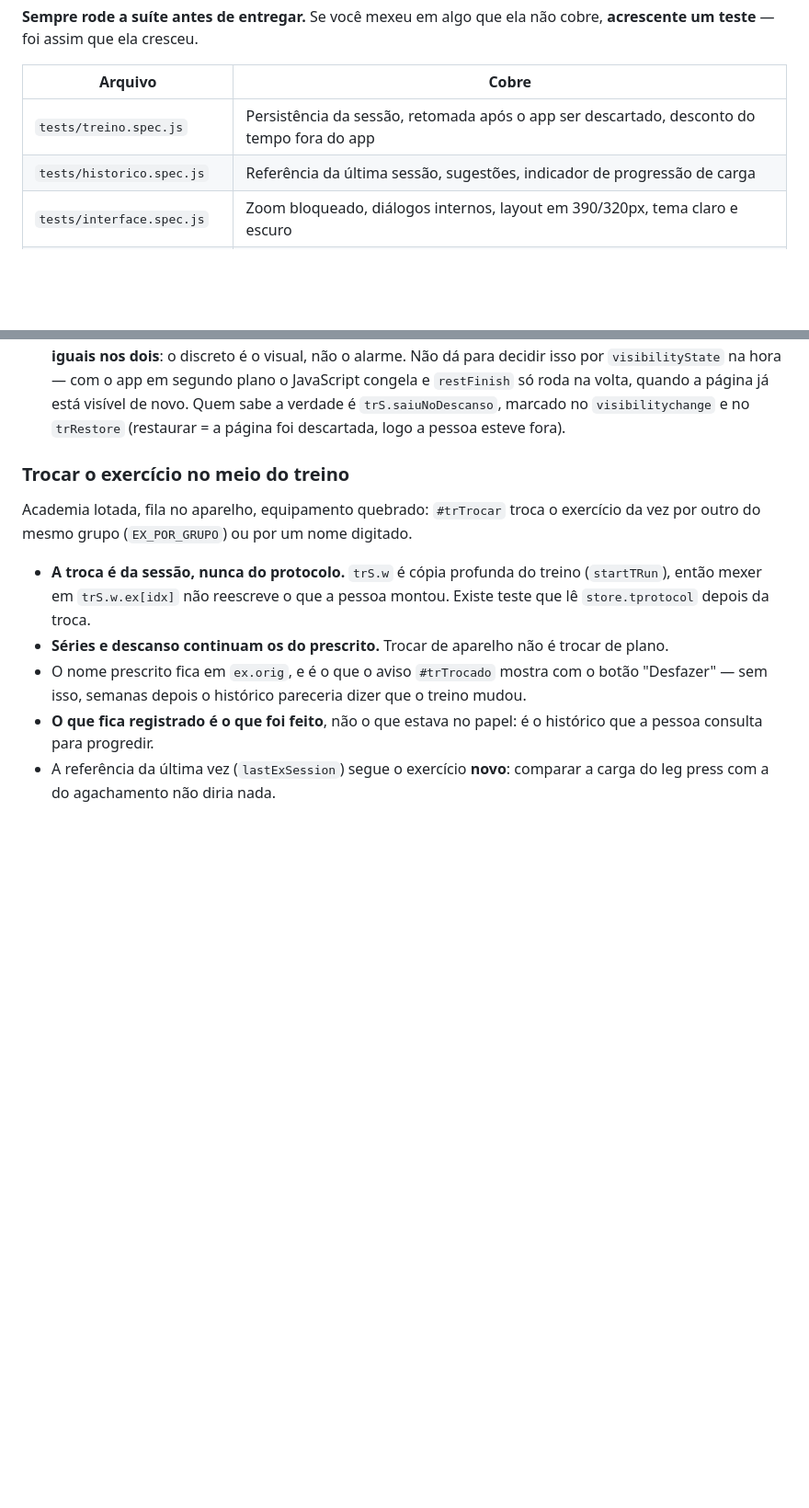
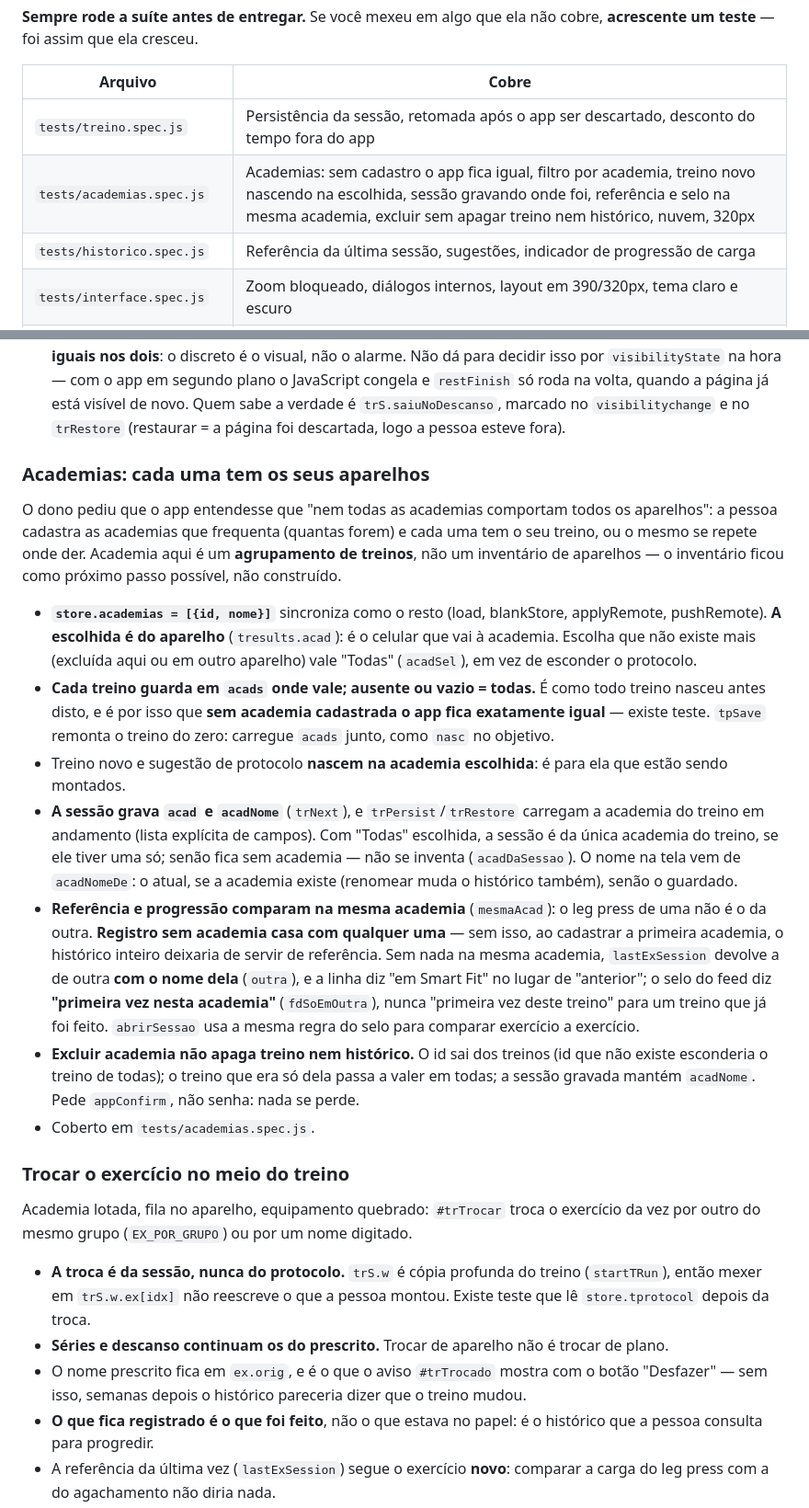
Before and after one commit to pedrocrvgdf/appcutting, a Markdown page: CLAUDE.md, 2 parts joined by grey strips. Shown at 92% size. Drawn GitHub-style; blank space fills up the shorter version.

Commit message:
CLAUDE.md: as academias, e o teste que as cobre
Refs #69

Co-Authored-By: Claude Opus 5.5 <noreply@anthropic.com>
Claude-Session: https://claude.ai/code/session_01XMCW8Xf5rm855eni3oSBRc

```diff
--- a/CLAUDE.md
+++ b/CLAUDE.md
@@ -496,6 +496,7 @@ cobre, **acrescente um teste** — foi assim que ela cresceu.
 | Arquivo | Cobre |
 |---|---|
 | `tests/treino.spec.js` | Persistência da sessão, retomada após o app ser descartado, desconto do tempo fora do app |
+| `tests/academias.spec.js` | Academias: sem cadastro o app fica igual, filtro por academia, treino novo nascendo na escolhida, sessão gravando onde foi, referência e selo na mesma academia, excluir sem apagar treino nem histórico, nuvem, 320px |
 | `tests/historico.spec.js` | Referência da última sessão, sugestões, indicador de progressão de carga |
 | `tests/interface.spec.js` | Zoom bloqueado, diálogos internos, layout em 390/320px, tema claro e escuro |
 | `tests/alarme.spec.js` | Volume e ausência de distorção do alarme de descanso |
@@ -571,6 +572,46 @@ Chaves usadas no armazenamento local, úteis para montar cenários:
   página já está visível de novo. Quem sabe a verdade é `trS.saiuNoDescanso`,
   marcado no `visibilitychange` e no `trRestore` (restaurar = a página foi
   descartada, logo a pessoa esteve fora).
+
+### Academias: cada uma tem os seus aparelhos
+
+O dono pediu que o app entendesse que "nem todas as academias comportam todos
+os aparelhos": a pessoa cadastra as academias que frequenta (quantas forem) e
+cada uma tem o seu treino, ou o mesmo se repete onde der. Academia aqui é um
+**agrupamento de treinos**, não um inventário de aparelhos — o inventário
+ficou como próximo passo possível, não construído.
+
+- **`store.academias = [{id, nome}]`** sincroniza como o resto (load,
+  blankStore, applyRemote, pushRemote). **A escolhida é do aparelho**
+  (`tresults.acad`): é o celular que vai à academia. Escolha que não existe
+  mais (excluída aqui ou em outro aparelho) vale "Todas" (`acadSel`), em vez
+  de esconder o protocolo.
+- **Cada treino guarda em `acads` onde vale; ausente ou vazio = todas.** É
+  como todo treino nasceu antes disto, e é por isso que **sem academia
+  cadastrada o app fica exatamente igual** — existe teste. `tpSave` remonta o
+  treino do zero: carregue `acads` junto, como `nasc` no objetivo.
+- Treino novo e sugestão de protocolo **nascem na academia escolhida**: é para
+  ela que estão sendo montados.
+- **A sessão grava `acad` e `acadNome`** (`trNext`), e `trPersist`/`trRestore`
+  carregam a academia do treino em andamento (lista explícita de campos).
+  Com "Todas" escolhida, a sessão é da única academia do treino, se ele tiver
+  uma só; senão fica sem academia — não se inventa (`acadDaSessao`). O nome
+  na tela vem de `acadNomeDe`: o atual, se a academia existe (renomear muda o
+  histórico também), senão o guardado.
+- **Referência e progressão comparam na mesma academia** (`mesmaAcad`): o leg
+  press de uma não é o da outra. **Registro sem academia casa com qualquer
+  uma** — sem isso, ao cadastrar a primeira academia, o histórico inteiro
+  deixaria de servir de referência. Sem nada na mesma academia,
+  `lastExSession` devolve a de outra **com o nome dela** (`outra`), e a linha
+  diz "em Smart Fit" no lugar de "anterior"; o selo do feed diz
+  **"primeira vez nesta academia"** (`fdSoEmOutra`), nunca "primeira vez deste
+  treino" para um treino que já foi feito. `abrirSessao` usa a mesma regra do
+  selo para comparar exercício a exercício.
+- **Excluir academia não apaga treino nem histórico.** O id sai dos treinos
+  (id que não existe esconderia o treino de todas); o treino que era só dela
+  passa a valer em todas; a sessão gravada mantém `acadNome`. Pede
+  `appConfirm`, não senha: nada se perde.
+- Coberto em `tests/academias.spec.js`.
 
 ### Trocar o exercício no meio do treino
 
```
